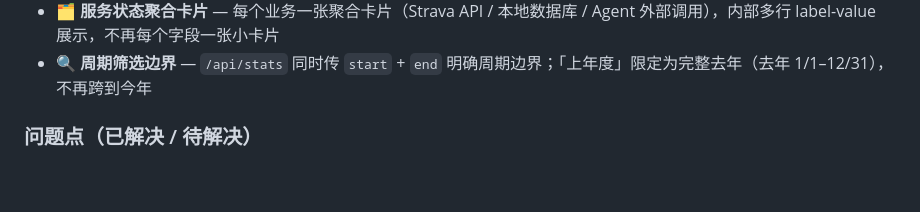
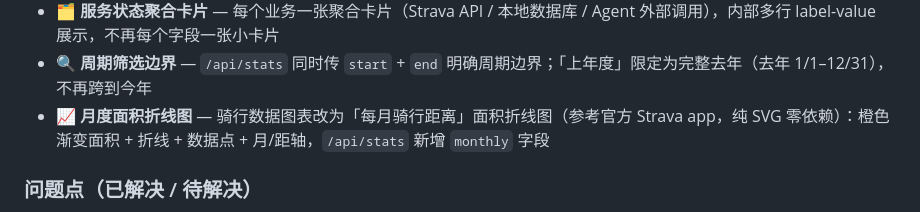
Before and after one commit to techysy/strava-panel, a Markdown page: docs/TEST_LOG.md, the part around the change. Drawn GitHub-style; blank space fills up the shorter version.

Commit message:
docs: TEST_LOG 记录月度面积折线图

```diff
--- a/docs/TEST_LOG.md
+++ b/docs/TEST_LOG.md
@@ -33,6 +33,7 @@
 - **🏷 服务状态徽章** — 三组服务状态里的布尔项（凭据/授权/API token）用彩色徽章显示（绿✓正常 / 橙✗异常），数值/路径用文本
 - **🗂 服务状态聚合卡片** — 每个业务一张聚合卡片（Strava API / 本地数据库 / Agent 外部调用），内部多行 label-value 展示，不再每个字段一张小卡片
 - **🔍 周期筛选边界** — `/api/stats` 同时传 `start` + `end` 明确周期边界；「上年度」限定为完整去年（去年 1/1–12/31），不再跨到今年
+- **📈 月度面积折线图** — 骑行数据图表改为「每月骑行距离」面积折线图（参考官方 Strava app，纯 SVG 零依赖）：橙色渐变面积 + 折线 + 数据点 + 月/距轴，`/api/stats` 新增 `monthly` 字段
 
 ### 问题点（已解决 / 待解决）
 - **`Unexpected token '<'` 报错** — 根因：运行中的后端进程仍是旧代码（未重启），但它从磁盘实时 serve 了新的 index.html，前端请求新接口（/api/info 等）时旧后端返回 404 HTML，`res.json()` 解析失败。**待解决**：需在 App Center 重启应用加载新后端。
```
